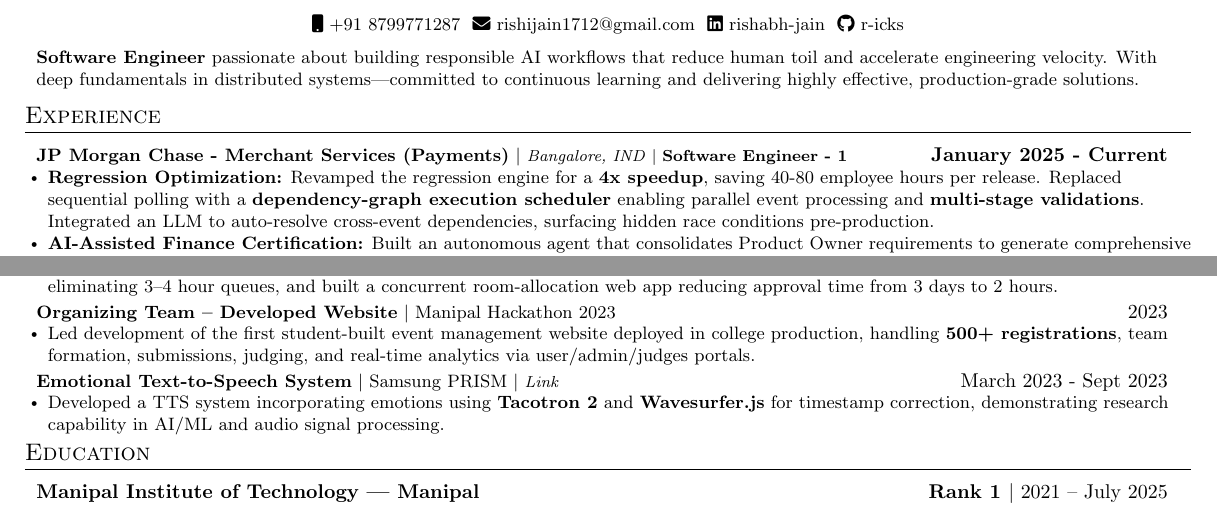
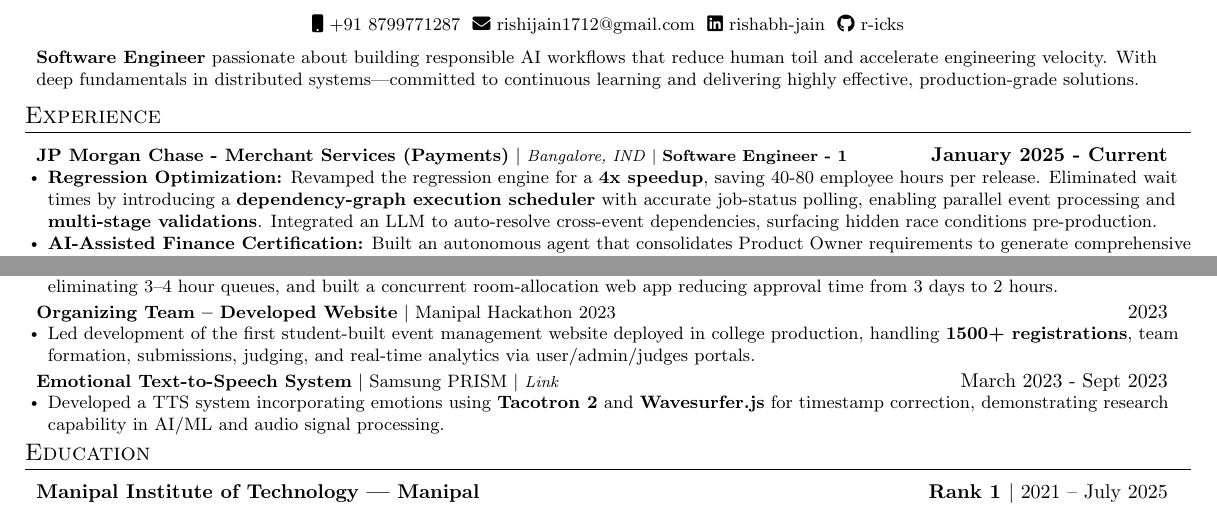
Before and after one commit to r-icks/resume, a LaTeX CV (resume.tex): two parts of the page, joined at a grey line, cut so that both start at the same text. Compiled offline with pdfLaTeX.

Commit message:
Resume update - August 2026

```diff
--- a/resume.tex
+++ b/resume.tex
@@ -139,7 +139,7 @@
 \resumeProjectHeading
 {\textbf{JP Morgan Chase - Merchant Services (Payments)} $|$ \footnotesize\emph{Bangalore, IND} $|$ \textbf{Software Engineer - 1} \vspace{1pt}}{\textbf{January 2025 - Current}}
 {\small{\resumeItemListStart
-    \resumeItem{\textbf{Regression Optimization:} Revamped the regression engine for a \textbf{4x speedup}, saving 40-80 employee hours per release. Replaced sequential polling with a \textbf{dependency-graph execution scheduler} enabling parallel event processing and \textbf{multi-stage validations}. Integrated an LLM to auto-resolve cross-event dependencies, surfacing hidden race conditions pre-production.}
+    \resumeItem{\textbf{Regression Optimization:} Revamped the regression engine for a \textbf{4x speedup}, saving 40-80 employee hours per release. Eliminated wait times by introducing a \textbf{dependency-graph execution scheduler} with accurate job-status polling, enabling parallel event processing and \textbf{multi-stage validations}. Integrated an LLM to auto-resolve cross-event dependencies, surfacing hidden race conditions pre-production.}
 
     \resumeItem{\textbf{AI-Assisted Finance Certification:} Built an autonomous agent that consolidates Product Owner requirements to generate comprehensive ledger source-of-truth and test scenarios for finance initiatives. Trained by extracting rules from existing source-of-truth and scenarios across prior initiatives, cutting lead time by \textbf{30\%} (saving 60 manual hours per certification).}
 
@@ -184,7 +184,7 @@
 \resumeProjectHeading
 {\textbf{Organizing Team – Developed Website} $|$ Manipal Hackathon 2023}{2023}
 {\small{\resumeItemListStart
-    \resumeItem{Led development of the first student-built event management website deployed in college production, handling \textbf{500+ registrations}, team formation, submissions, judging, and real-time analytics via user/admin/judges portals.}
+    \resumeItem{Led development of the first student-built event management website deployed in college production, handling \textbf{1500+ registrations}, team formation, submissions, judging, and real-time analytics via user/admin/judges portals.}
     \resumeItemListEnd
   }}
 
```
